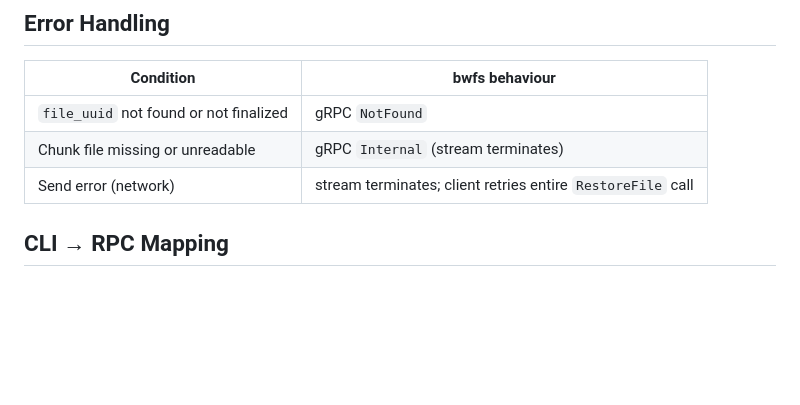
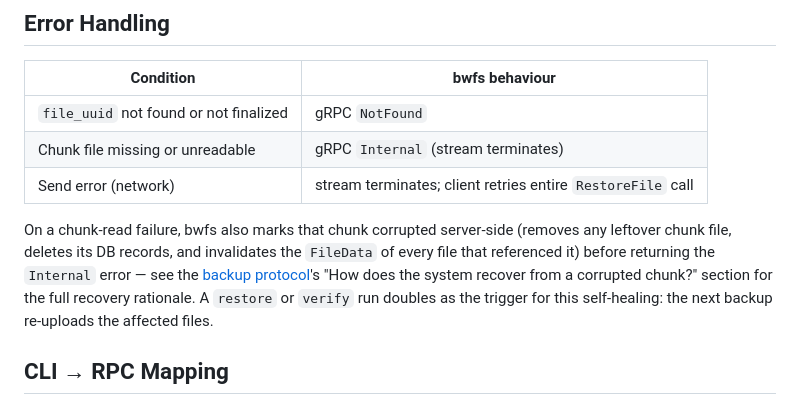
Before and after one commit to alex-sviridov/miniprotector, a Markdown page: docs/protocols/restore.md, the part around the change. GitHub-like rendering; blank space fills up the shorter version.

Commit message:
docs: cross-link chunk-corruption healing from restore protocol/component docs
RestoreService's Internal error on a chunk-read failure was documented
in both docs/components/bwfs.md and docs/protocols/restore.md, but
neither mentioned that the failure also triggers MarkChunkCorrupted's
server-side healing (only docs/protocols/backup.md covered it). Add a
cross-reference so a reader looking at the restore-side error handling
finds the healing behavior instead of only the backup-side docs.

Co-Authored-By: Claude Sonnet 5 <noreply@anthropic.com>
Claude-Session: https://claude.ai/code/session_017Uqkhb1utqDY3tbAjtrY4V

```diff
--- a/docs/protocols/restore.md
+++ b/docs/protocols/restore.md
@@ -65,6 +65,13 @@ sequenceDiagram
 | Chunk file missing or unreadable | gRPC `Internal` (stream terminates) |
 | Send error (network) | stream terminates; client retries entire `RestoreFile` call |
 
+On a chunk-read failure, bwfs also marks that chunk corrupted server-side (removes any
+leftover chunk file, deletes its DB records, and invalidates the `FileData` of every file
+that referenced it) before returning the `Internal` error — see the [backup
+protocol](./backup.md)'s "How does the system recover from a corrupted chunk?" section for
+the full recovery rationale. A `restore` or `verify` run doubles as the trigger for this
+self-healing: the next backup re-uploads the affected files.
+
 ## CLI → RPC Mapping
 
 `rwfs verify` calls `ListService.ListFiles` first (same filters as `rwfs list`), then
```
Also changed, not shown: docs/components/bwfs.md (+1 -1 lines).
